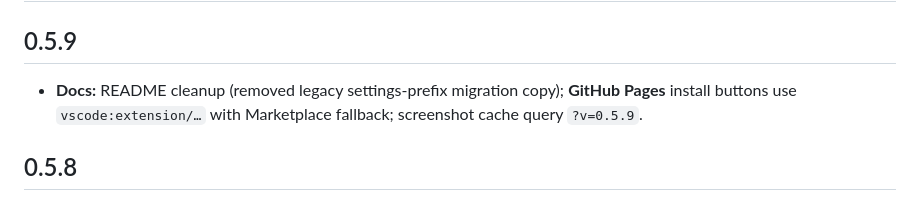
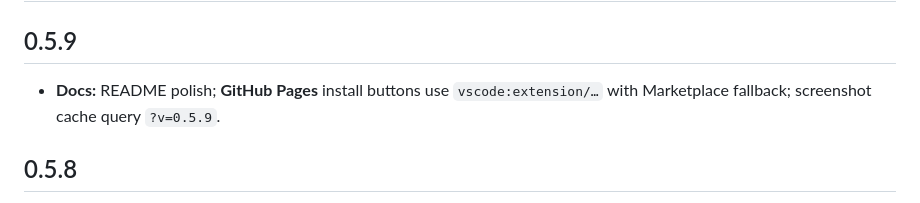
Before and after one commit to amitchorasiya/Github-Copilot-ToolBox, a Markdown page: packages/github-copilot-toolbox/CHANGELOG.md, the part around the change. Rendered like a GitHub page.

Commit message:
docs(changelog): soften 0.5.9 entry (no migration narrative)

```diff
--- a/packages/github-copilot-toolbox/CHANGELOG.md
+++ b/packages/github-copilot-toolbox/CHANGELOG.md
@@ -2,7 +2,7 @@
 
 ## 0.5.9
 
-- **Docs:** README cleanup (removed legacy settings-prefix migration copy); **GitHub Pages** install buttons use `vscode:extension/…` with Marketplace fallback; screenshot cache query `?v=0.5.9`.
+- **Docs:** README polish; **GitHub Pages** install buttons use `vscode:extension/…` with Marketplace fallback; screenshot cache query `?v=0.5.9`.
 
 ## 0.5.8
 
```
